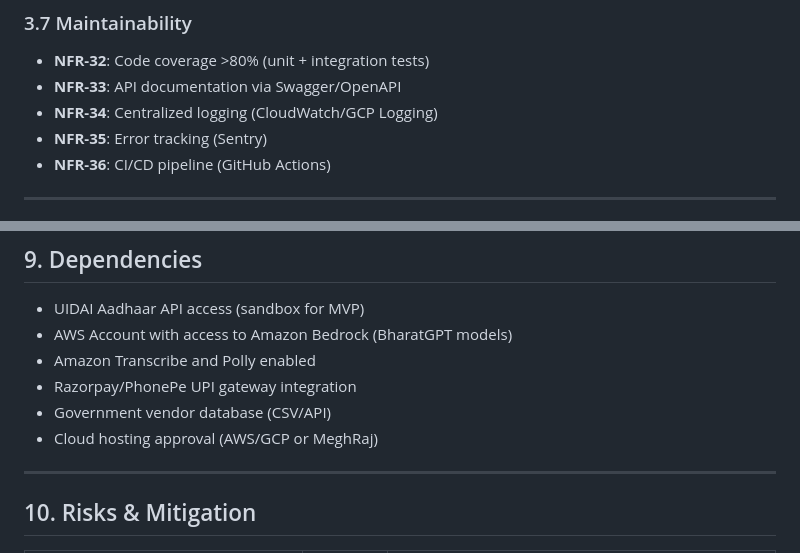
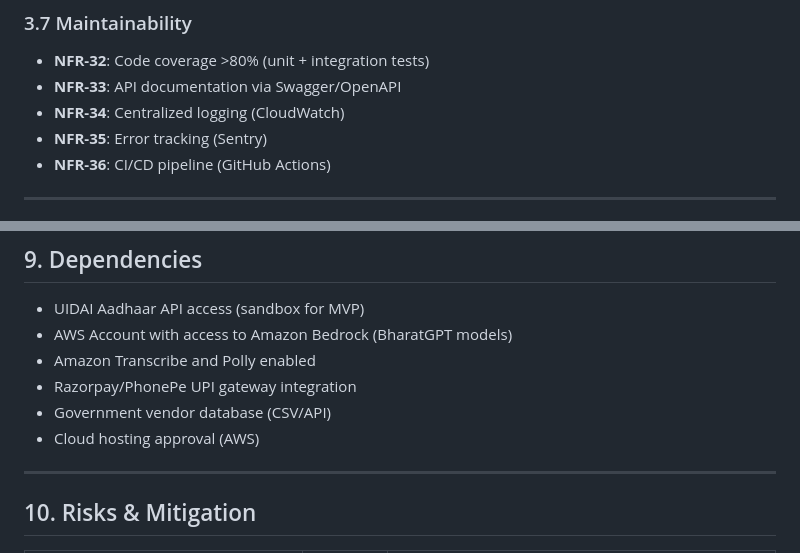
Before and after one commit to hackerslash/AIforBharat, a Markdown page: requirements.md, 2 parts joined by grey strips. Drawn GitHub-style.

```diff
--- a/requirements.md
+++ b/requirements.md
@@ -314,7 +314,7 @@ Enable small and marginal farmers (86% of Indian farmers) to access affordable a
 ### 3.7 Maintainability
 - **NFR-32**: Code coverage >80% (unit + integration tests)
 - **NFR-33**: API documentation via Swagger/OpenAPI
-- **NFR-34**: Centralized logging (CloudWatch/GCP Logging)
+- **NFR-34**: Centralized logging (CloudWatch)
 - **NFR-35**: Error tracking (Sentry)
 - **NFR-36**: CI/CD pipeline (GitHub Actions)
 
@@ -441,7 +441,7 @@ Enable small and marginal farmers (86% of Indian farmers) to access affordable a
 - Amazon Transcribe and Polly enabled
 - Razorpay/PhonePe UPI gateway integration
 - Government vendor database (CSV/API)
-- Cloud hosting approval (AWS/GCP or MeghRaj)
+- Cloud hosting approval (AWS)
 
 ---
 
```
Also changed, not shown: design.md (+1 -1 lines), idea.md (+2 -2 lines).
